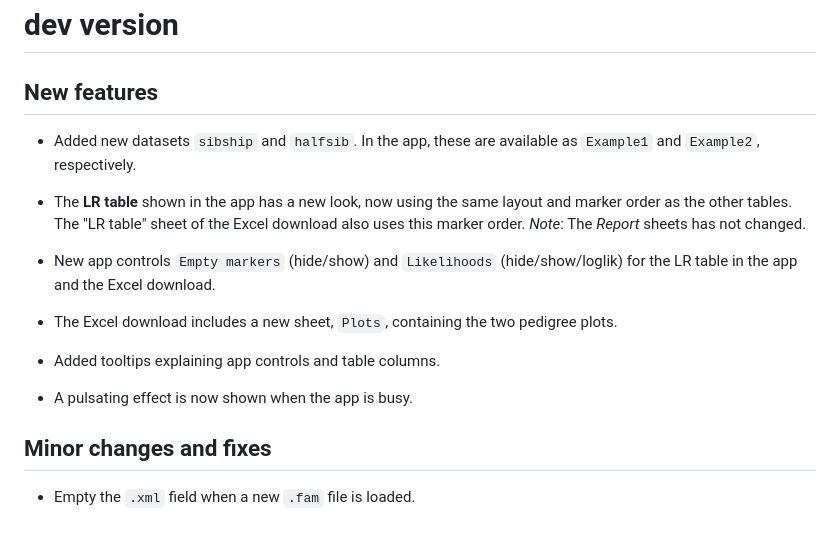
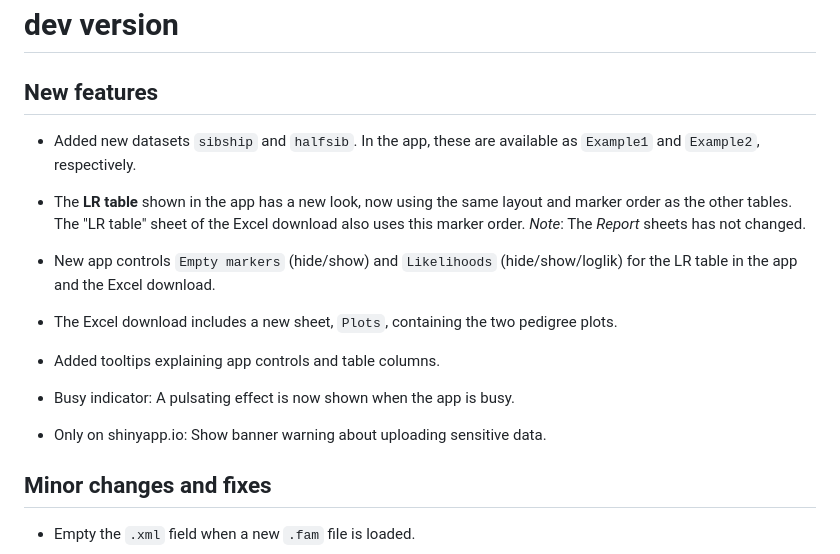
Before and after one commit to magnusdv/KLINK, a Markdown page: NEWS.md, the part around the change. GitHub-like rendering; blank space fills up the shorter version.

Commit message:
Update NEWS

```diff
--- a/NEWS.md
+++ b/NEWS.md
@@ -1,6 +1,7 @@
 # dev version
 
 ## New features
+
 * Added new datasets `sibship` and `halfsib`. In the app, these are available as `Example1` and `Example2`, respectively.
 
 * The **LR table** shown in the app has a new look, now using the same layout and marker order as the other tables.
@@ -14,7 +15,9 @@ for the LR table in the app and the Excel download.
 
 * Added tooltips explaining app controls and table columns.
 
-* A pulsating effect is now shown when the app is busy.
+* Busy indicator: A pulsating effect is now shown when the app is busy.
+
+* Only on shinyapp.io: Show banner warning about uploading sensitive data.
 
 ## Minor changes and fixes
 
```
